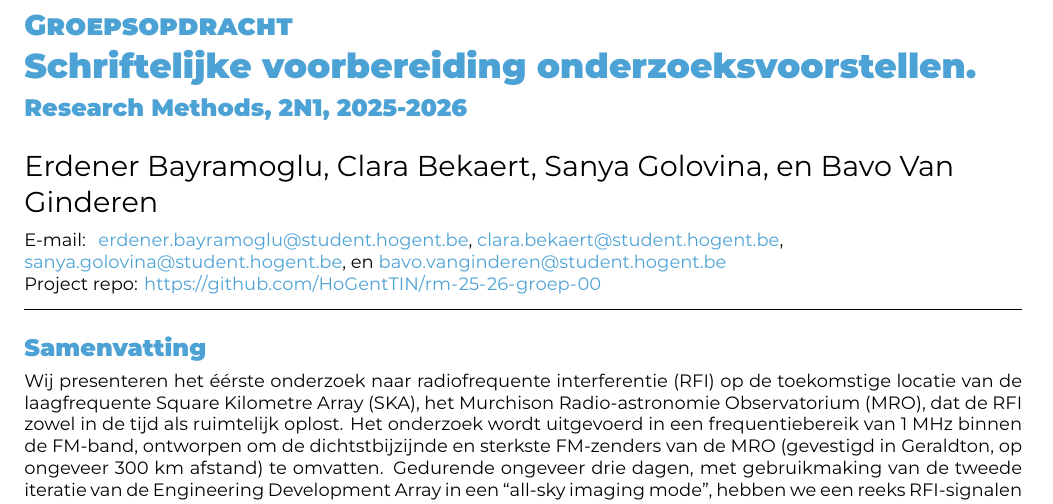
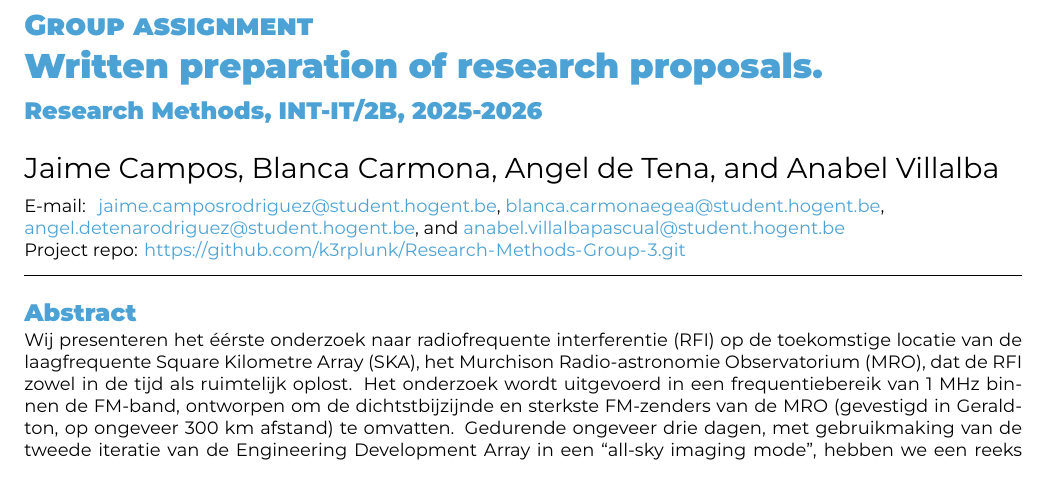
Before and after one commit to k3rplunk/Research-Methods-Group-3, a LaTeX document (prep/rm-group-3.tex): part of page 1 of 2, cut at the place of the change. Compiled offline with XeLaTeX.

Commit message:
Set up template

```diff
--- a/prep/rm-groep-nn.tex
+++ b/prep/rm-group-3.tex
@@ -15,29 +15,29 @@
 % TODO: replace 2N1 with the correct class group(s)!
-\course{Research Methods, 2N1}
-\assignmenttype{Groepsopdracht}
-\academicyear{2025-2026}
-\title{Schriftelijke voorbereiding onderzoeksvoorstellen}
+%\course{Research Methods, 2N1}
+%\assignmenttype{Groepsopdracht}
+%\academicyear{2025-2026}
+%\title{Schriftelijke voorbereiding onderzoeksvoorstellen}
 
 % TODO: English text? Comment or remove the lines above and uncomment the lines
 % below
 
-% \studyprogramme{Professional bachelor in applied informatics}
-% \course{Research Methods, INT-IT/2B}
-% \assignmenttype{Group assignment}
-% \academicyear{2025-2026}
-% \title{Written preparation of research proposals}
+ \studyprogramme{Professional bachelor in applied informatics}
+ \course{Research Methods, INT-IT/2B}
+ \assignmenttype{Group assignment}
+ \academicyear{2025-2026}
+ \title{Written preparation of research proposals}
 
 % TODO: Replace student names and email addresses
-\author{Erdener Bayramoglu}
-\email{erdener.bayramoglu@student.hogent.be}
+\author{Jaime Campos}
+\email{jaime.camposrodriguez@student.hogent.be}
 
-\author{Clara  Bekaert}
-\email{clara.bekaert@student.hogent.be}
+\author{Blanca Carmona}
+\email{blanca.carmonaegea@student.hogent.be}
 
-\author{Sanya  Golovina}
-\email{sanya.golovina@student.hogent.be}
+\author{Angel de Tena}
+\email{angel.detenarodriguez@student.hogent.be}
 
-\author{Bavo Van Ginderen}
-\email{bavo.vanginderen@student.hogent.be}
+\author{Anabel Villalba}
+\email{anabel.villalbapascual@student.hogent.be}
 
 % TODO: Link your Github-repository here
@@ -53,10 +53,10 @@
 %
 % - If your research does not fit into any of these domains, specify a specialization yourself.
 %
-\specialisation{Mobile \& Enterprise development}
+\specialisation{Cybersecurity}
 
 % TODO: choose some appropriate keywords for your research proposals
-\keywords{Scheme, World Wide Web, $\lambda$-calculus}
+\keywords{Data Breaches, Age Verification, Cybersecurity, GDPR, Data Privacy}
 
 \begin{document}
 
```
Also changed, not shown: prep/rm-group-3.tex (6 more changed lines).
